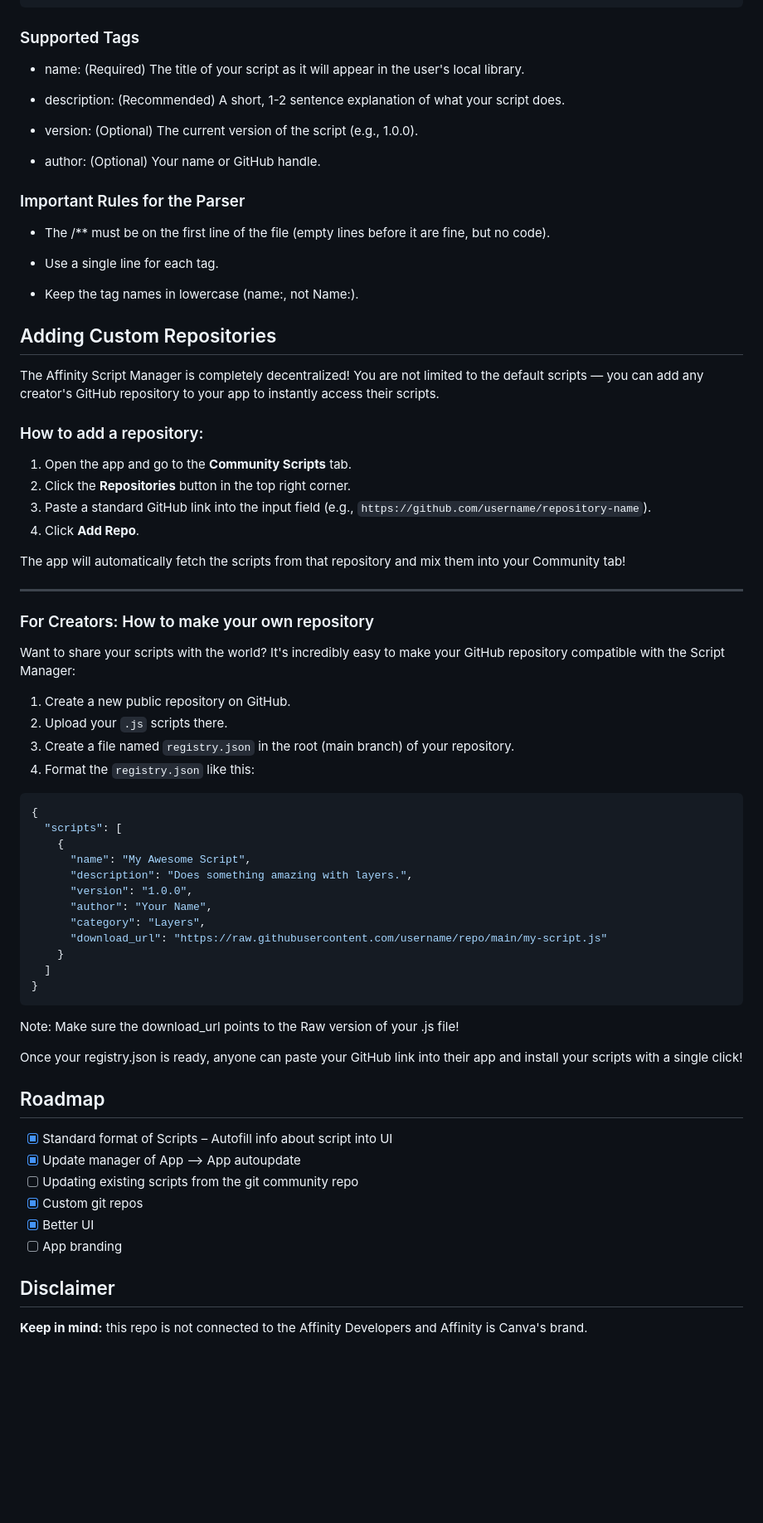
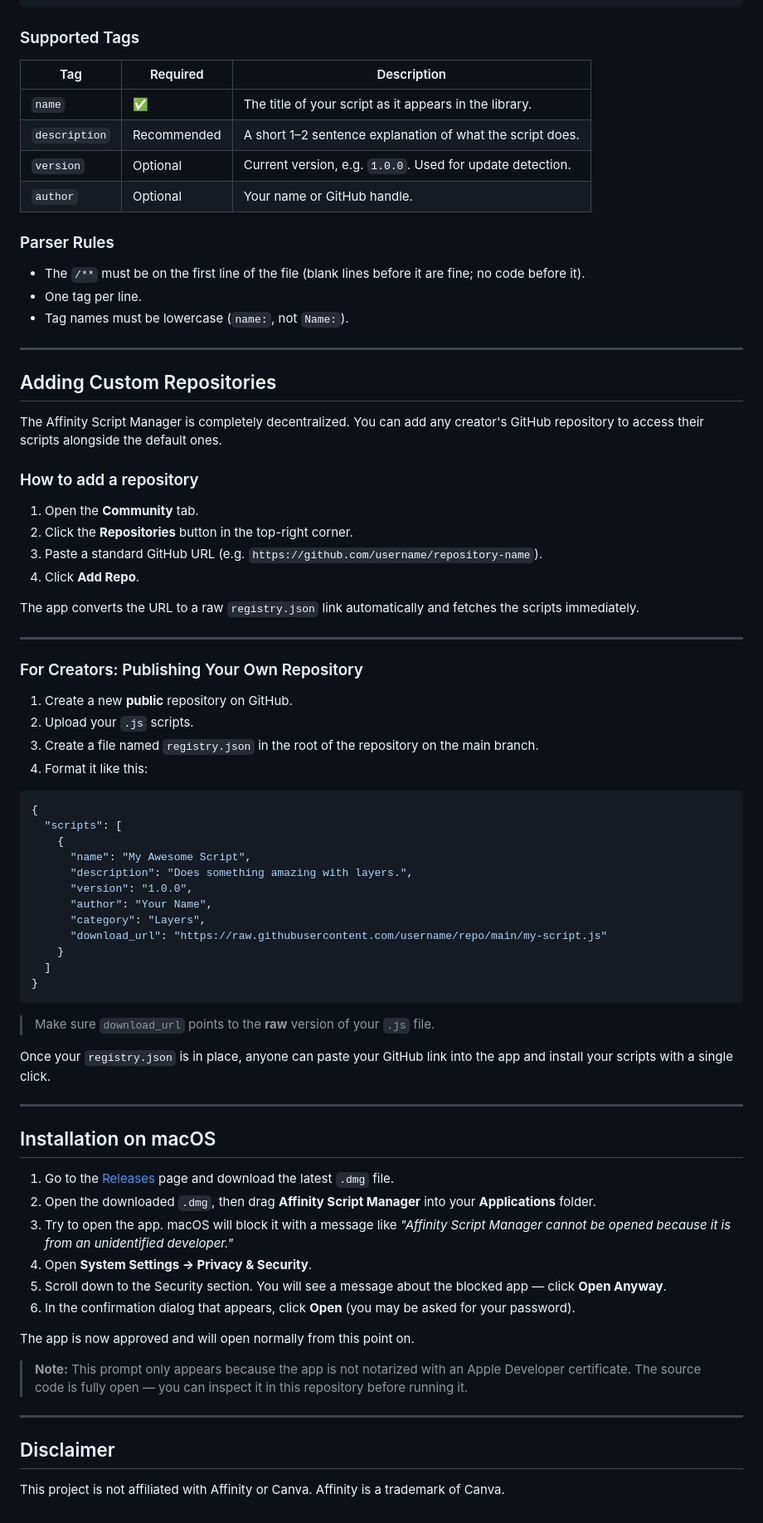
Before and after one commit to JiriKrblich/Affinity-script-manager, a Markdown page: README.md, the part around one of its changes. Shown at 83% size. GitHub-like rendering; blank space fills up the shorter version.

Commit message:
update of README to be actuall

````diff
--- a/README.md
+++ b/README.md
@@ -42,43 +66,43 @@ function exportLayers() {
 ```
 
 ### Supported Tags
-- name: (Required) The title of your script as it will appear in the user's local library.
 
-- description: (Recommended) A short, 1-2 sentence explanation of what your script does.
+| Tag | Required | Description |
+|---|---|---|
+| `name` | ✅ | The title of your script as it appears in the library. |
+| `description` | Recommended | A short 1–2 sentence explanation of what the script does. |
+| `version` | Optional | Current version, e.g. `1.0.0`. Used for update detection. |
+| `author` | Optional | Your name or GitHub handle. |
 
-- version: (Optional) The current version of the script (e.g., 1.0.0).
+### Parser Rules
 
-- author: (Optional) Your name or GitHub handle.
+- The `/**` must be on the first line of the file (blank lines before it are fine; no code before it).
+- One tag per line.
+- Tag names must be lowercase (`name:`, not `Name:`).
 
-### Important Rules for the Parser
-- The /** must be on the first line of the file (empty lines before it are fine, but no code).
-
-- Use a single line for each tag.
-
-- Keep the tag names in lowercase (name:, not Name:).
-
+---
 
 ## Adding Custom Repositories
 
-The Affinity Script Manager is completely decentralized! You are not limited to the default scripts — you can add any creator's GitHub repository to your app to instantly access their scripts.
+The Affinity Script Manager is completely decentralized. You can add any creator's GitHub repository to access their scripts alongside the default ones.
 
-### How to add a repository:
-1. Open the app and go to the **Community Scripts** tab.
-2. Click the **Repositories** button in the top right corner.
-3. Paste a standard GitHub link into the input field (e.g., `https://github.com/username/repository-name`).
+### How to add a repository
+
+1. Open the **Community** tab.
+2. Click the **Repositories** button in the top-right corner.
+3. Paste a standard GitHub URL (e.g. `https://github.com/username/repository-name`).
 4. Click **Add Repo**.
 
-The app will automatically fetch the scripts from that repository and mix them into your Community tab!
+The app converts the URL to a raw `registry.json` link automatically and fetches the scripts immediately.
 
 ---
 
-### For Creators: How to make your own repository
-Want to share your scripts with the world? It's incredibly easy to make your GitHub repository compatible with the Script Manager:
+### For Creators: Publishing Your Own Repository
 
-1. Create a new public repository on GitHub.
-2. Upload your `.js` scripts there.
-3. Create a file named `registry.json` in the root (main branch) of your repository.
-4. Format the `registry.json` like this:
+1. Create a new **public** repository on GitHub.
+2. Upload your `.js` scripts.
+3. Create a file named `registry.json` in the root of the repository on the main branch.
+4. Format it like this:
 
 ```json
 {
@@ -95,17 +119,28 @@ Want to share your scripts with the world? It's incredibly easy to make your Git
 }
 ```
 
-Note: Make sure the download_url points to the Raw version of your .js file!
+> Make sure `download_url` points to the **raw** version of your `.js` file.
 
-Once your registry.json is ready, anyone can paste your GitHub link into their app and install your scripts with a single click!
+Once your `registry.json` is in place, anyone can paste your GitHub link into the app and install your scripts with a single click.
 
-## Roadmap
-- [x] Standard format of Scripts – Autofill info about script into UI
-- [x] Update manager of App –> App autoupdate
-- [ ] Updating existing scripts from the git community repo
-- [x] Custom git repos
-- [x] Better UI
-- [ ] App branding
+---
+
+## Installation on macOS
+
+1. Go to the [Releases](https://github.com/JiriKrblich/Affinity-Script-Manager/releases/latest) page and download the latest `.dmg` file.
+2. Open the downloaded `.dmg`, then drag **Affinity Script Manager** into your **Applications** folder.
+3. Try to open the app. macOS will block it with a message like *"Affinity Script Manager cannot be opened because it is from an unidentified developer."*
+4. Open **System Settings → Privacy & Security**.
+5. Scroll down to the Security section. You will see a message about the blocked app — click **Open Anyway**.
+6. In the confirmation dialog that appears, click **Open** (you may be asked for your password).
+
+The app is now approved and will open normally from this point on.
+
+> **Note:** This prompt only appears because the app is not notarized with an Apple Developer certificate. The source code is fully open — you can inspect it in this repository before running it.
+
+
+---
 
 ## Disclaimer
-**Keep in mind:** this repo is not connected to the Affinity Developers and Affinity is Canva's brand.
+
+This project is not affiliated with Affinity or Canva. Affinity is a trademark of Canva.
````
Also changed, not shown: other parts of README.md (+38 -14 lines).
